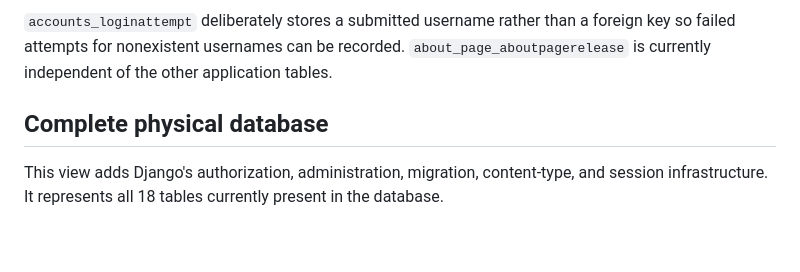
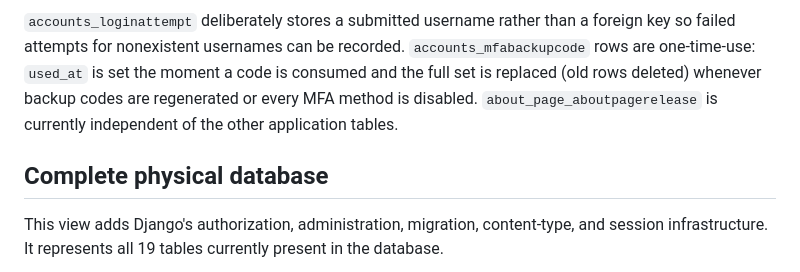
Before and after one commit to Lhomas7/F26-CPSC4910-Team11, a Markdown page: docs/DATABASE_ERD.md, the part around one of its changes. GitHub-like rendering; blank space fills up the shorter version.

Commit message:
docs: document the MFA backup code table in the ERD

````diff
--- a/docs/DATABASE_ERD.md
+++ b/docs/DATABASE_ERD.md
@@ -104,11 +113,11 @@ erDiagram
     DRIVERS_DRIVER ||--o{ ACCOUNTS_DRIVERNOTIFICATION : "receives"
 ```
 
-`accounts_loginattempt` deliberately stores a submitted username rather than a foreign key so failed attempts for nonexistent usernames can be recorded. `about_page_aboutpagerelease` is currently independent of the other application tables.
+`accounts_loginattempt` deliberately stores a submitted username rather than a foreign key so failed attempts for nonexistent usernames can be recorded. `accounts_mfabackupcode` rows are one-time-use: `used_at` is set the moment a code is consumed and the full set is replaced (old rows deleted) whenever backup codes are regenerated or every MFA method is disabled. `about_page_aboutpagerelease` is currently independent of the other application tables.
 
 ## Complete physical database
 
-This view adds Django's authorization, administration, migration, content-type, and session infrastructure. It represents all 18 tables currently present in the database.
+This view adds Django's authorization, administration, migration, content-type, and session infrastructure. It represents all 19 tables currently present in the database.
 
 ```mermaid
 erDiagram
````
Also changed, not shown: other parts of docs/DATABASE_ERD.md (+18 -0 lines).
